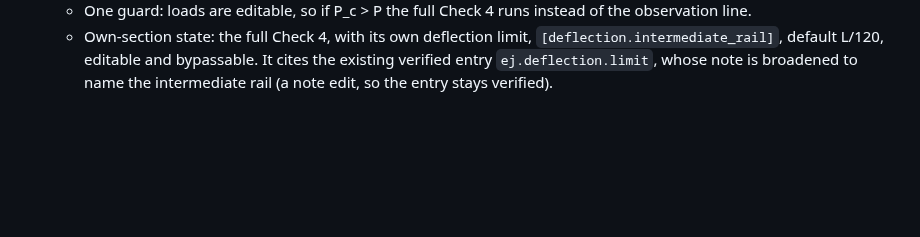
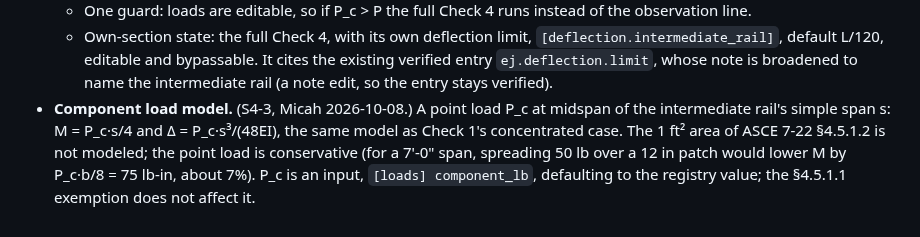
Before and after one commit to mensingmicah/handrail-designer, a Markdown page: docs/brief/checks.md, the part around the change. GitHub-like rendering; blank space fills up the shorter version.

Commit message:
Brief: slice 4 S4-3, component load as a point load at midspan
Co-Authored-By: Claude Opus 5.5 <noreply@anthropic.com>

```diff
--- a/docs/brief/checks.md
+++ b/docs/brief/checks.md
@@ -186,3 +186,11 @@ plan's decision numbers, kept for the record.
     bypassable. It cites the existing verified entry `ej.deflection.limit`,
     whose note is broadened to name the intermediate rail (a note edit,
     so the entry stays verified).
+- **Component load model.** (S4-3, Micah 2026-10-08.) A point load P_c at
+  midspan of the intermediate rail's simple span s: M = P_c·s/4 and
+  Δ = P_c·s³/(48EI), the same model as Check 1's concentrated case. The
+  1 ft² area of ASCE 7-22 §4.5.1.2 is not modeled; the point load is
+  conservative (for a 7'-0" span, spreading 50 lb over a 12 in patch would
+  lower M by P_c·b/8 = 75 lb-in, about 7%). P_c is an input,
+  `[loads] component_lb`, defaulting to the registry value; the
+  §4.5.1.1 exemption does not affect it.
```
